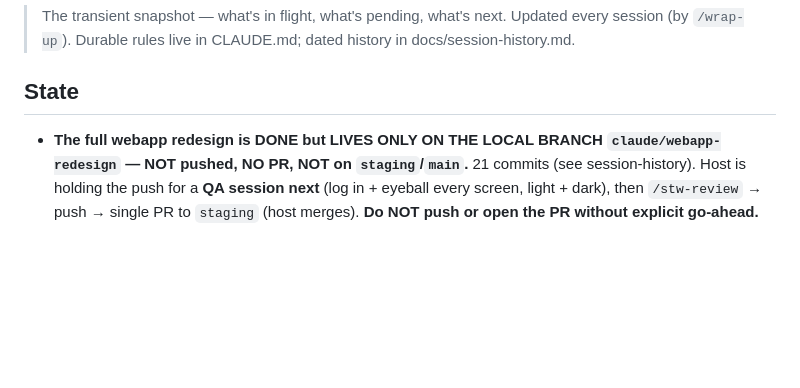
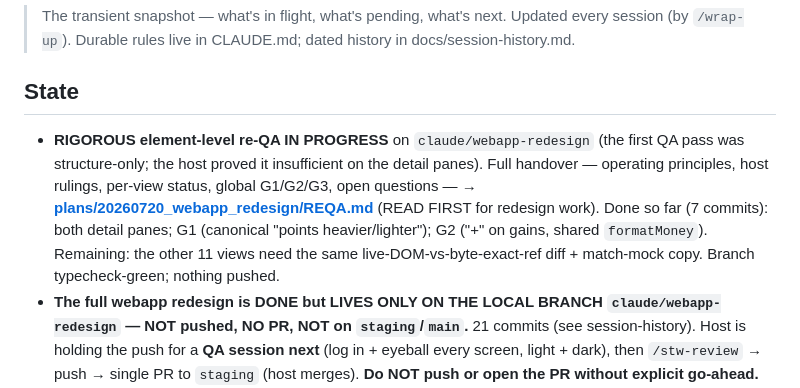
Before and after one commit to claudiachez/stw-companion, a Markdown page: docs/status.md, the part around the change. GitHub-like rendering; blank space fills up the shorter version.

```diff
--- a/docs/status.md
+++ b/docs/status.md
@@ -4,6 +4,13 @@
 > (by `/wrap-up`). Durable rules live in CLAUDE.md; dated history in docs/session-history.md.
 
 ## State
+- **RIGOROUS element-level re-QA IN PROGRESS** on `claude/webapp-redesign` (the first QA pass was
+  structure-only; the host proved it insufficient on the detail panes). Full handover — operating
+  principles, host rulings, per-view status, global G1/G2/G3, open questions —
+  → **[plans/20260720_webapp_redesign/REQA.md](../plans/20260720_webapp_redesign/REQA.md)** (READ FIRST for redesign work).
+  Done so far (7 commits): both detail panes; G1 (canonical "points heavier/lighter"); G2 ("+" on
+  gains, shared `formatMoney`). Remaining: the other 11 views need the same live-DOM-vs-byte-exact-ref
+  diff + match-mock copy. Branch typecheck-green; nothing pushed.
 - **The full webapp redesign is DONE but LIVES ONLY ON THE LOCAL BRANCH `claude/webapp-redesign`
   — NOT pushed, NO PR, NOT on `staging`/`main`.** 21 commits (see session-history). Host is holding
   the push for a **QA session next** (log in + eyeball every screen, light + dark), then `/stw-review`
```
Also changed, not shown: plans/20260720_webapp_redesign/REQA.md (added, +66 -0 lines).
